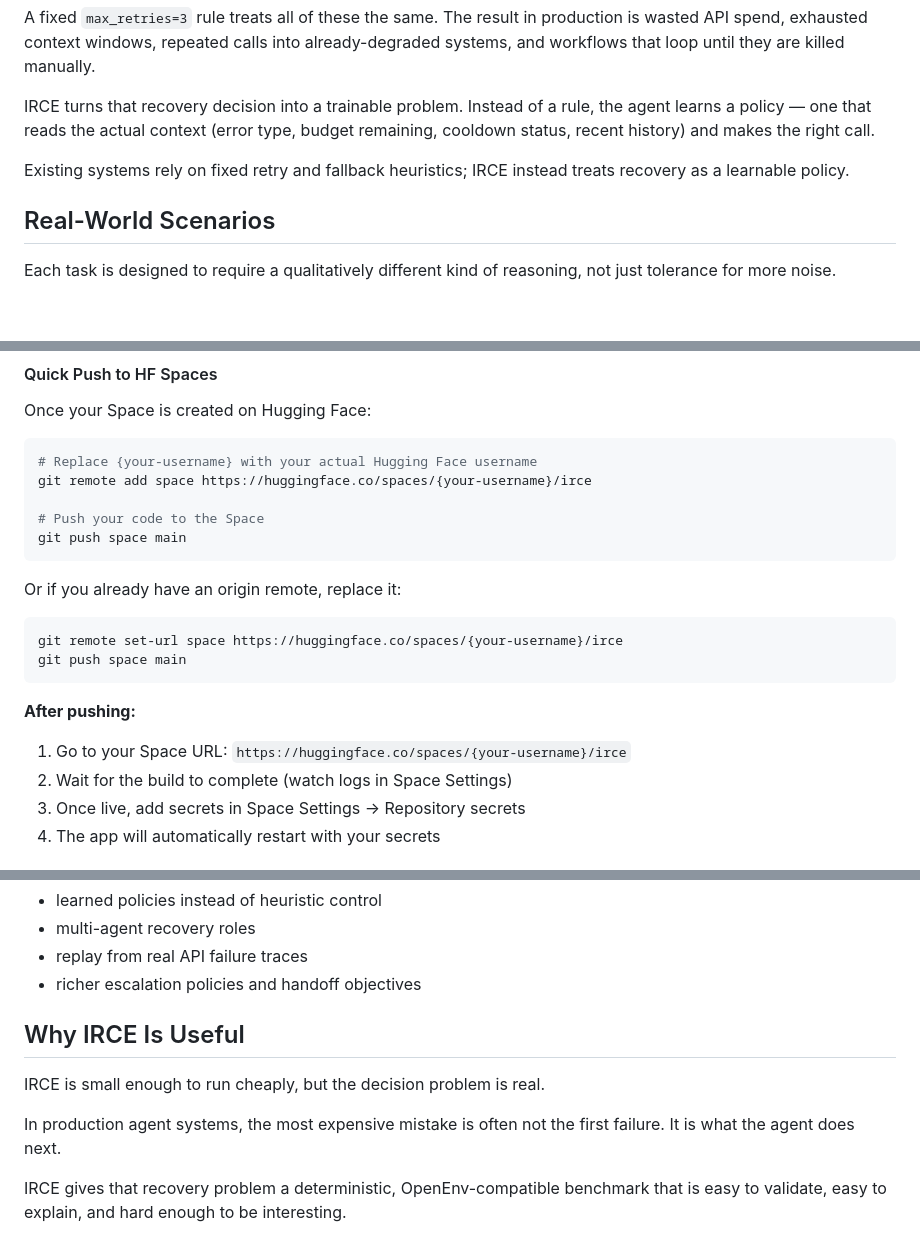
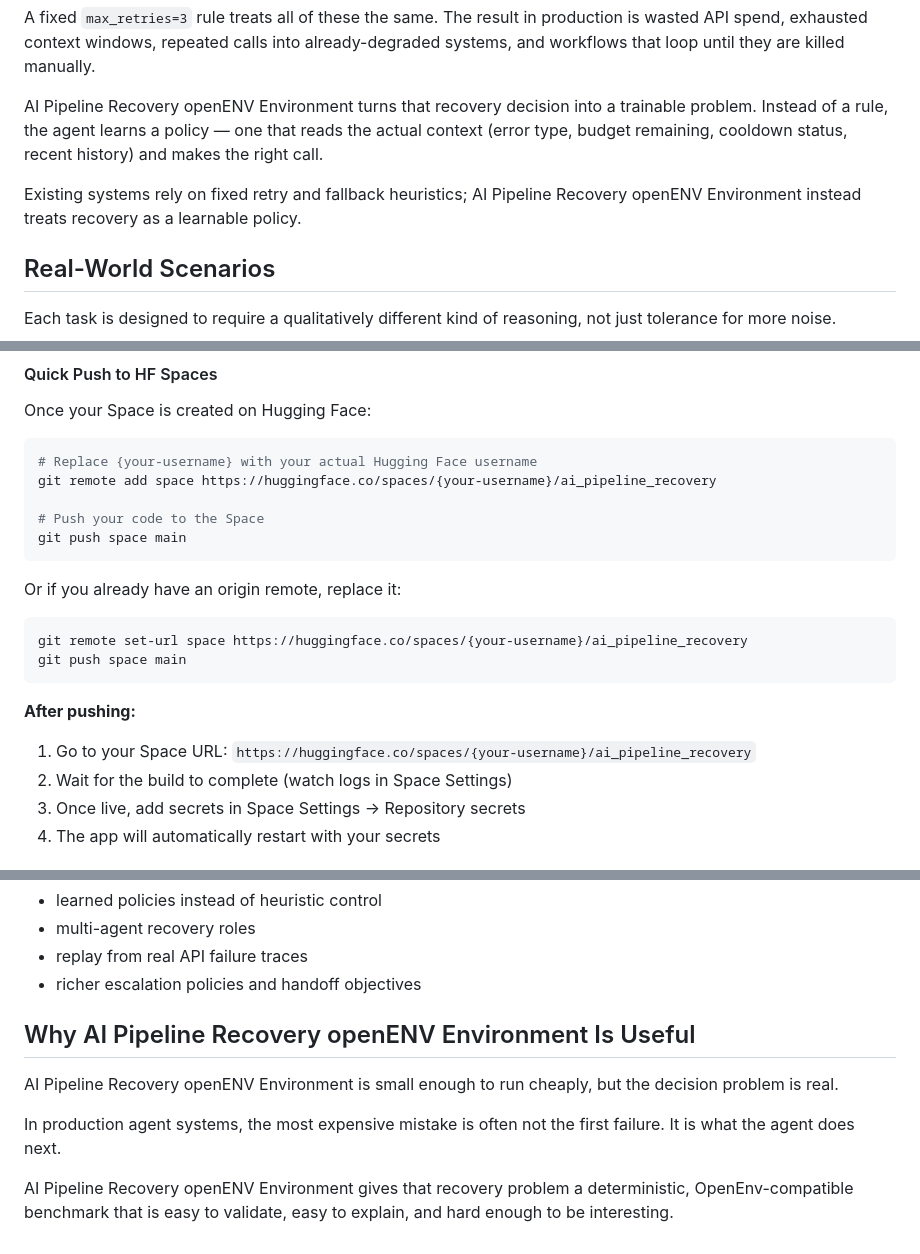
Before and after one commit to manashatwar/Intelligent-RecoveryControl-Openenv-Environment, a Markdown page: README.md, 3 parts joined by grey strips. Drawn GitHub-style; blank space fills up the shorter version.

````diff
--- a/README.md
+++ b/README.md
@@ -52,9 +42,9 @@ This is the wrong approach. Real tool failures inside workflows are not all the
 
 A fixed `max_retries=3` rule treats all of these the same. The result in production is wasted API spend, exhausted context windows, repeated calls into already-degraded systems, and workflows that loop until they are killed manually.
 
-IRCE turns that recovery decision into a trainable problem. Instead of a rule, the agent learns a policy — one that reads the actual context (error type, budget remaining, cooldown status, recent history) and makes the right call.
+AI Pipeline Recovery openENV Environment turns that recovery decision into a trainable problem. Instead of a rule, the agent learns a policy — one that reads the actual context (error type, budget remaining, cooldown status, recent history) and makes the right call.
 
-Existing systems rely on fixed retry and fallback heuristics; IRCE instead treats recovery as a learnable policy.
+Existing systems rely on fixed retry and fallback heuristics; AI Pipeline Recovery openENV Environment instead treats recovery as a learnable policy.
 
 ## Real-World Scenarios
 
@@ -468,7 +458,7 @@ Once your Space is created on Hugging Face:
 
 ```bash
 # Replace {your-username} with your actual Hugging Face username
-git remote add space https://huggingface.co/spaces/{your-username}/irce
+git remote add space https://huggingface.co/spaces/{your-username}/ai_pipeline_recovery
 
 # Push your code to the Space
 git push space main
@@ -477,12 +467,12 @@ git push space main
 Or if you already have an origin remote, replace it:
 
 ```bash
-git remote set-url space https://huggingface.co/spaces/{your-username}/irce
+git remote set-url space https://huggingface.co/spaces/{your-username}/ai_pipeline_recovery
 git push space main
 ```
 
 **After pushing:**
-1. Go to your Space URL: `https://huggingface.co/spaces/{your-username}/irce`
+1. Go to your Space URL: `https://huggingface.co/spaces/{your-username}/ai_pipeline_recovery`
 2. Wait for the build to complete (watch logs in Space Settings)
 3. Once live, add secrets in Space Settings → Repository secrets
 4. The app will automatically restart with your secrets
@@ -511,10 +501,10 @@ The current benchmark is intentionally lightweight. Good next steps are:
 - replay from real API failure traces
 - richer escalation policies and handoff objectives
 
-## Why IRCE Is Useful
+## Why AI Pipeline Recovery openENV Environment Is Useful
 
-IRCE is small enough to run cheaply, but the decision problem is real.
+AI Pipeline Recovery openENV Environment is small enough to run cheaply, but the decision problem is real.
 
 In production agent systems, the most expensive mistake is often not the first failure. It is what the agent does next.
 
-IRCE gives that recovery problem a deterministic, OpenEnv-compatible benchmark that is easy to validate, easy to explain, and hard enough to be interesting.
+AI Pipeline Recovery openENV Environment gives that recovery problem a deterministic, OpenEnv-compatible benchmark that is easy to validate, easy to explain, and hard enough to be interesting.
````
Also changed, not shown: other parts of README.md (+13 -23 lines).
